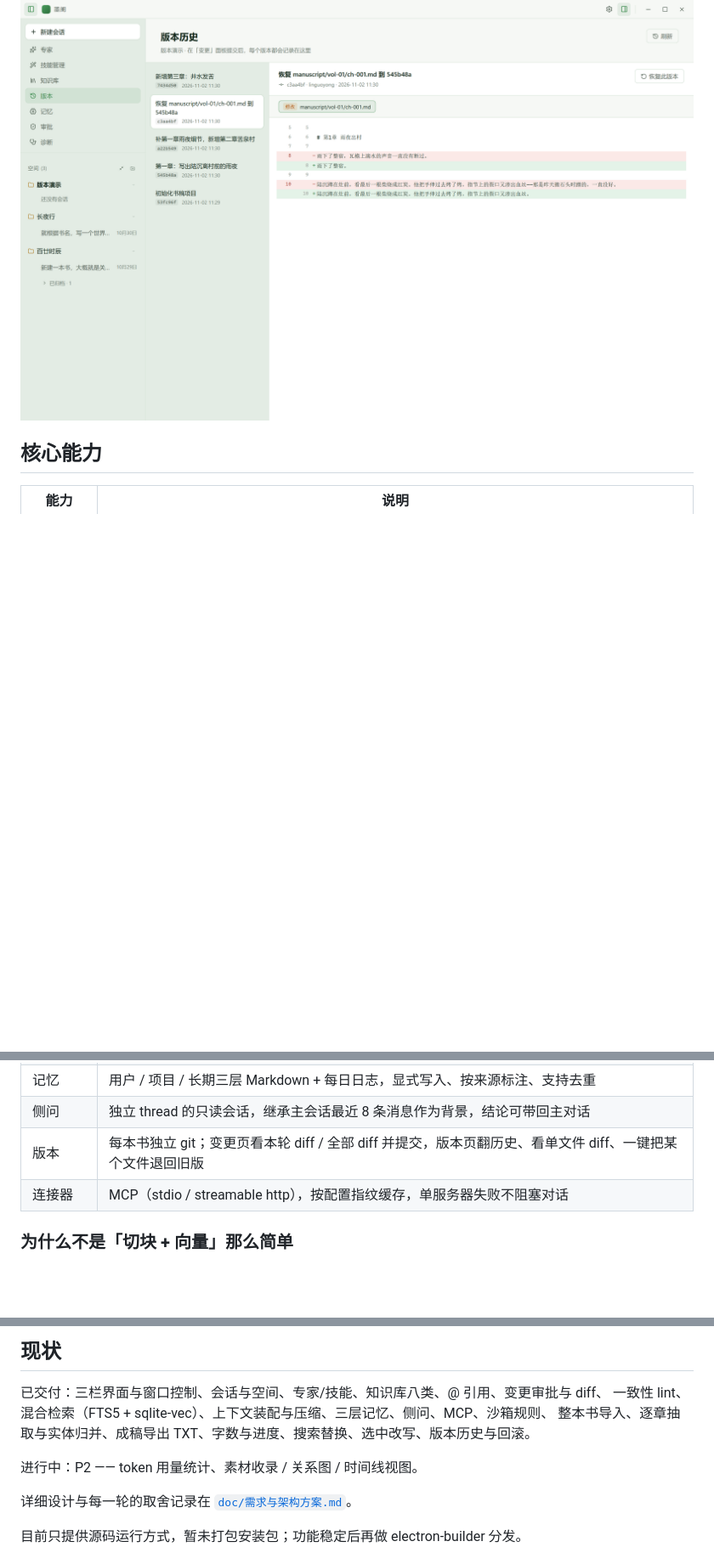
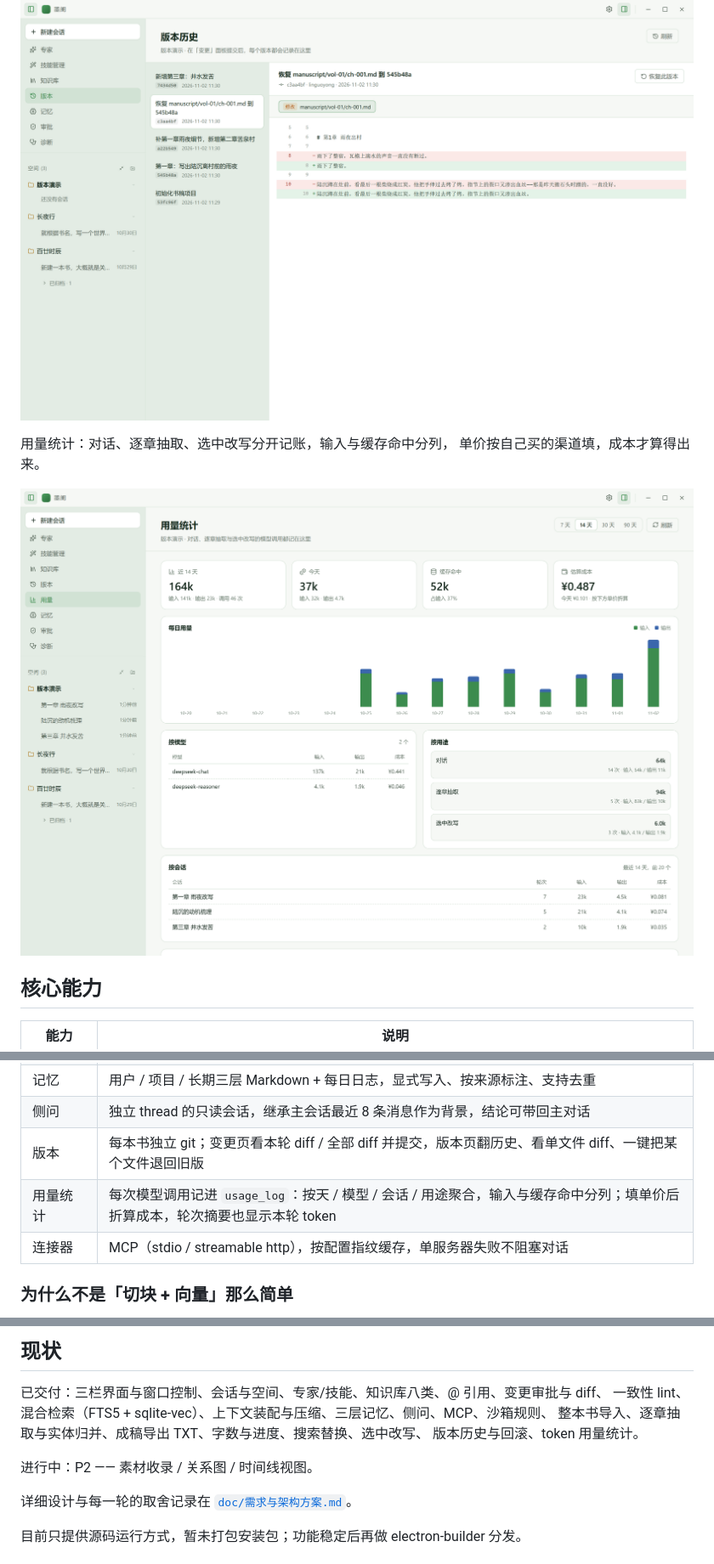
Before and after one commit to linguoyong/book-writing-agent, a Markdown page: README.md, 3 parts joined by grey strips. Shown at 85% size. GitHub-like rendering; pictures changed too: docs/screenshots/usage.png (added); blank space fills up the shorter version.

```diff
--- a/README.md
+++ b/README.md
@@ -44,6 +44,11 @@
 
 ![版本历史](docs/screenshots/history.png)
 
+用量统计：对话、逐章抽取、选中改写分开记账，输入与缓存命中分列，
+单价按自己买的渠道填，成本才算得出来。
+
+![用量统计](docs/screenshots/usage.png)
+
 ## 核心能力
 
 | 能力 | 说明 |
@@ -67,6 +72,7 @@
 | 记忆 | 用户 / 项目 / 长期三层 Markdown + 每日日志，显式写入、按来源标注、支持去重 |
 | 侧问 | 独立 thread 的只读会话，继承主会话最近 8 条消息作为背景，结论可带回主对话 |
 | 版本 | 每本书独立 git；变更页看本轮 diff / 全部 diff 并提交，版本页翻历史、看单文件 diff、一键把某个文件退回旧版 |
+| 用量统计 | 每次模型调用记进 `usage_log`：按天 / 模型 / 会话 / 用途聚合，输入与缓存命中分列；填单价后折算成本，轮次摘要也显示本轮 token |
 | 连接器 | MCP（stdio / streamable http），按配置指纹缓存，单服务器失败不阻塞对话 |
 
 ### 为什么不是「切块 + 向量」那么简单
@@ -182,9 +188,10 @@ pnpm build            # 构建 renderer / main / preload
 
 已交付：三栏界面与窗口控制、会话与空间、专家/技能、知识库八类、@ 引用、变更审批与 diff、
 一致性 lint、混合检索（FTS5 + sqlite-vec）、上下文装配与压缩、三层记忆、侧问、MCP、沙箱规则、
-整本书导入、逐章抽取与实体归并、成稿导出 TXT、字数与进度、搜索替换、选中改写、版本历史与回滚。
+整本书导入、逐章抽取与实体归并、成稿导出 TXT、字数与进度、搜索替换、选中改写、
+版本历史与回滚、token 用量统计。
 
-进行中：P2 —— token 用量统计、素材收录 / 关系图 / 时间线视图。
+进行中：P2 —— 素材收录 / 关系图 / 时间线视图。
 
 详细设计与每一轮的取舍记录在 [`doc/需求与架构方案.md`](doc/需求与架构方案.md)。
 
```
Also changed, not shown: doc/需求与架构方案.md (+56 -0 lines), 17 other files.
